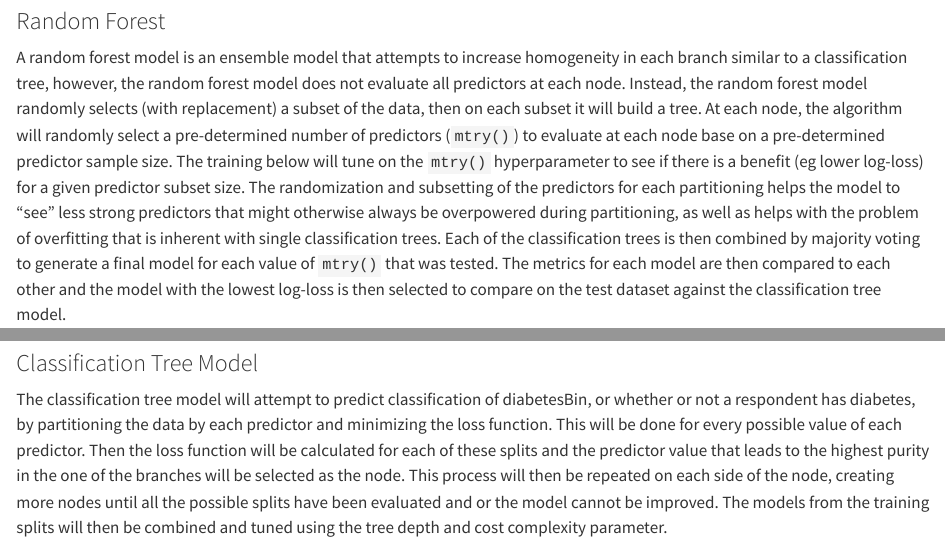
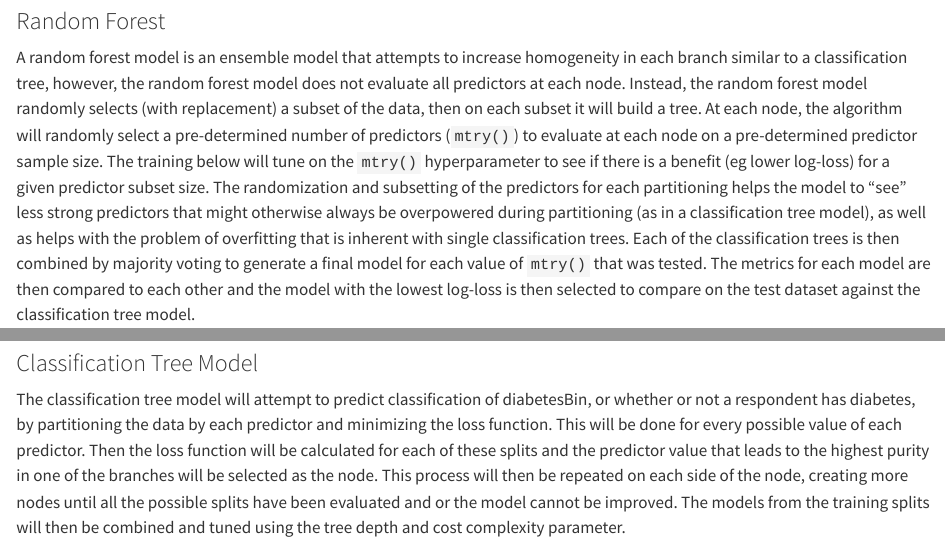
Before and after one commit to Rubripes/ST588Project3, a Quarto document (Modeling.qmd): the page in a window 1100 px wide, from 1260 px down, and a second part further down, joined at a grey line. Rendered offline with R 4.5, knitr and Pandoc in place of Quarto, with nearby package versions; some code elsewhere in the file could not run offline; long lines of code are wrapped.

Commit message:
Small errors fixed.  Vegetable percentage table missing.

````diff
--- a/Modeling.qmd
+++ b/Modeling.qmd
@@ -23,17 +23,20 @@ The Behavioral Risk Factor Surveillance System (BRFSS) is a survey that is condu
 
 Most of the variables appear to be factor type variables (e.g., numbers are used to encode a class), and they were explored and reformatted during the EDA previously. In order to simplify the model fitting, I will explore "actionable" variables, or variables that the respondents can generally exert active control over in their lives (e.g.: Vegetable Consumption, Fruit Consumption, Smoking, Heavy Drinking, and Physical Activity), plus two intrinsic variables (Age and Sex). Each of these feature variables is a binary variable (Yes/No, Male/Female), except age is a factor type variable with 13 levels and was coerced to factor and values were renamed. The dependent variable (`Diabetes_binary`) is also a binary variable that takes on "Yes" or "No". A response of "Yes" in the context of this dataset means that the respondent has diabetes and a response of "No" means that the respondent does not have diabetes.
 
-The purpose of this modeling is to tune and compare regression tree and random forest models using 5 fold cross validation.  The dataset will be randomly split into a training and test set.  The models will be trained on the training dataset, then the best model from each family will be evaluated on the test dataset to then decide which model predicts unseen data the best.
+The purpose of this modeling is to tune and compare regression tree and random forest models using 5 fold cross validation. The dataset will be randomly split into a training and test set. The models will be trained on the training dataset, then the best model from each family will be evaluated on the test dataset to then decide which model predicts unseen data the best.
 
 ### Classification Trees
-A classification tree utilizes binary recursive partitioning to seperate observations from a dataset into classifications based on the predictors that are being modeled.  Every possible split for every variable in the model will be evaluated and the split that increases homoegeneity will be picked as the best.  This will be repeated until the homogeneity cannot be increased within each the branch any further or a predetermined tree depth has been reached.  This has the effect of making less and less relevent classifications as each branch contains less and less data and these branches are in turn describing phenomena that are unique to that particular dataset and not the population that it was drawn from. [Classification Tree Description](https://www.solver.com/classification-tree), [Wikipedia](https://en.wikipedia.org/wiki/Decision_tree_learning). In this modeling excercise, we will use 5-fold cross validation to evaluate the classification tree on 5 (*k*) folds of the training dataset.  The training set will first be seperated into a training and test dataset in a 70/30 ratio and the test dataset will be set aside until the end of model tuning to be used as "unseen" data to help avoid training to the data.  This cross validation generally helps address the issue above in which smaller and smaller branches contain less relevent data by created seperate random samples of the training data to explore.  Each fold is also seperated into a training and test dataset and a tree is fit on the fold training set, then tested on the test dataset.  All k^th^ fold models are then aggregated back into the final model.  Tuning parameters are then evaluated, and in our case, the model with the lowest log-loss will be fit on the test dataset to compare to the random forest model.
+
+A classification tree utilizes binary recursive partitioning to seperate observations from a dataset into classifications based on the predictors that are being modeled. Every possible split for every variable in the model will be evaluated and the split that increases homoegeneity will be picked as the best. This will be repeated until the homogeneity cannot be increased within each the branch any further or a predetermined tree depth has been reached. This has the effect of making less and less relevent classifications as each branch contains less and less data and these branches are in turn describing phenomena that are unique to that particular dataset and not the population that it was drawn from. [Classification Tree Description](https://www.solver.com/classification-tree), [Wikipedia](https://en.wikipedia.org/wiki/Decision_tree_learning). In this modeling excercise, we will use 5-fold cross validation to evaluate the classification tree on 5 (*k*) folds of the training dataset. The training set will first be seperated into a training and test dataset in a 70/30 ratio and the test dataset will be set aside until the end of model tuning to be used as "unseen" data to help avoid training to the data. This cross validation generally helps address the issue above in which smaller and smaller branches contain less relevent data by created seperate random samples of the training data to explore. Each fold is also seperated into a training and test dataset and a tree is fit on the fold training set, then tested on the test dataset. All k^th^ fold models are then aggregated back into the final model. Tuning parameters are then evaluated, and in our case, the model with the lowest log-loss will be fit on the test dataset to compare to the random forest model.
 
 ### Random Forest
-A random forest model is an ensemble model that attempts to increase homogeneity in each branch similar to a classification tree, however, the random forest model does not evaluate all predictors at each node.  Instead, the random forest model randomly selects (with replacement) a subset of the data, then on each subset it will build a tree.  At each node, the algorithm will randomly select a pre-determined number of predictors (`mtry()`) to evaluate at each node base on a pre-determined predictor sample size.  The training below will tune on the `mtry()` hyperparameter to see if there is a benefit (eg lower log-loss) for a given predictor subset size.  The randomization and subsetting of the predictors for each partitioning helps the model to "see" less strong predictors that might otherwise always be overpowered during partitioning, as well as helps with the problem of overfitting that is inherent with single classification trees.  Each of the classification trees is then combined by majority voting to generate a final model for each value of `mtry()` that was tested.  The metrics for each model are then compared to each other and the model with the lowest log-loss is then selected to compare on the test dataset against the classification tree model.
 
+A random forest model is an ensemble model that attempts to increase homogeneity in each branch similar to a classification tree, however, the random forest model does not evaluate all predictors at each node. Instead, the random forest model randomly selects (with replacement) a subset of the data, then on each subset it will build a tree. At each node, the algorithm will randomly select a pre-determined number of predictors (`mtry()`) to evaluate at each node on a pre-determined predictor sample size. The training below will tune on the `mtry()` hyperparameter to see if there is a benefit (eg lower log-loss) for a given predictor subset size. The randomization and subsetting of the predictors for each partitioning helps the model to "see" less strong predictors that might otherwise always be overpowered during partitioning (as in a classification tree model), as well as helps with the problem of overfitting that is inherent with single classification trees. Each of the classification trees is then combined by majority voting to generate a final model for each value of `mtry()` that was tested. The metrics for each model are then compared to each other and the model with the lowest log-loss is then selected to compare on the test dataset against the classification tree model.
 
 ### Libraries
+
 We'll load libraries necessary for the modeling.
+
 ```{r}
 #load libraries.
 library(tidyverse)
@@ -181,10 +188,9 @@ diabetes_rec <-
 #diabetes_rec
 ```
 
-
 ### Classification Tree Model
 
-The classification tree model will attempt to predict classification of diabetesBin, or whether or not a respondent has diabetes, by partitioning the data by each predictor and minimizing the loss function.  This will be done for every possible value of each predictor.  Then the loss function will be calculated for each of these splits and the predictor value that leads to the highest purity in the one of the branches will be selected as the node.  This process will then be repeated on each side of the node, creating more nodes until all the possible splits have been evaluated and or the model cannot be improved.  The models from the training splits will then be combined and tuned using the tree depth and cost complexity parameter.
+The classification tree model will attempt to predict classification of diabetesBin, or whether or not a respondent has diabetes, by partitioning the data by each predictor and minimizing the loss function. This will be done for every possible value of each predictor. Then the loss function will be calculated for each of these splits and the predictor value that leads to the highest purity in  one of the branches will be selected as the node. This process will then be repeated on each side of the node, creating more nodes until all the possible splits have been evaluated and or the model cannot be improved. The models from the training splits will then be combined and tuned using the tree depth and cost complexity parameter.
 
 ```{r}
 #define model engine and tuning parameters
````
Also changed, not shown: EDA.qmd (+2 -2 lines), Modeling.qmd (26 more changed lines), 2 other files.
